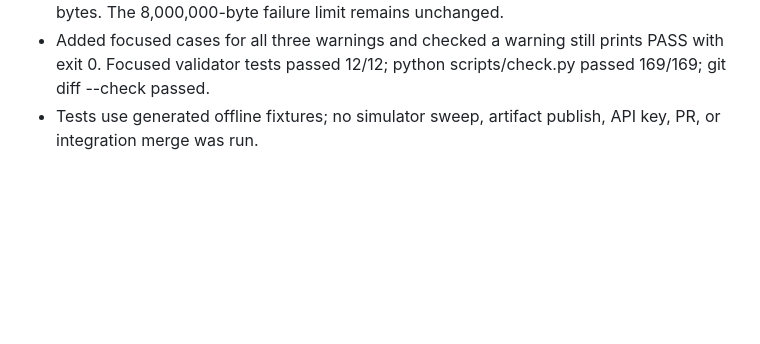
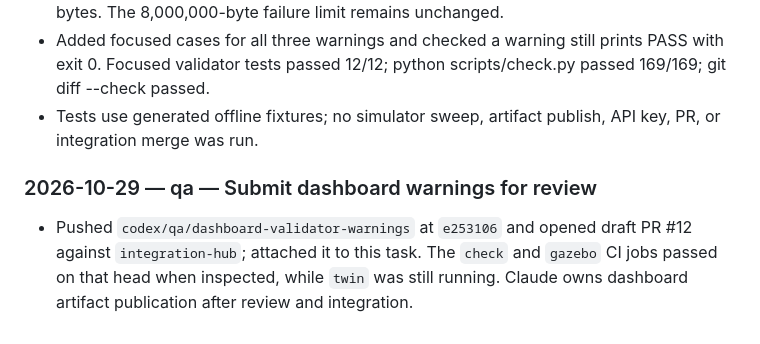
Before and after one commit to KobchokTime/Following-Mobile-Robot-in-Farm-Environment, a Markdown page: logs/codex.md, the part around the change. GitHub-like rendering; blank space fills up the shorter version.

Commit message:
docs: log dashboard validator draft PR

```diff
--- a/logs/codex.md
+++ b/logs/codex.md
@@ -316,3 +316,7 @@ Earlier history: `history-2026-10-16.md`.
 - scripts/validate_dashboard_live.py now emits non-failing CLI warnings for empty live_tracks, no registry experiment with live: true, and past_tracks.json above 6,500,000 bytes. The 8,000,000-byte failure limit remains unchanged.
 - Added focused cases for all three warnings and checked a warning still prints PASS with exit 0. Focused validator tests passed 12/12; python scripts/check.py passed 169/169; git diff --check passed.
 - Tests use generated offline fixtures; no simulator sweep, artifact publish, API key, PR, or integration merge was run.
+
+### 2026-10-29 — qa — Submit dashboard warnings for review
+
+- Pushed `codex/qa/dashboard-validator-warnings` at `e253106` and opened draft PR #12 against `integration-hub`; attached it to this task. The `check` and `gazebo` CI jobs passed on that head when inspected, while `twin` was still running. Claude owns dashboard artifact publication after review and integration.
```
